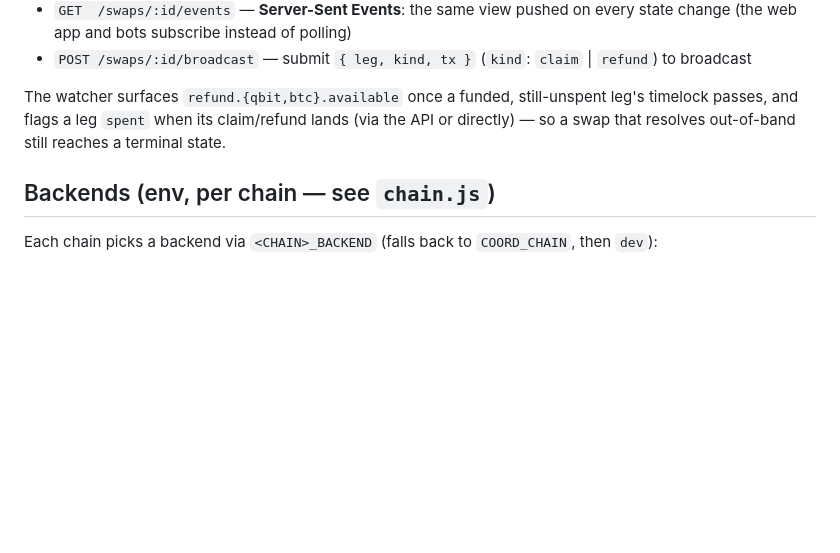
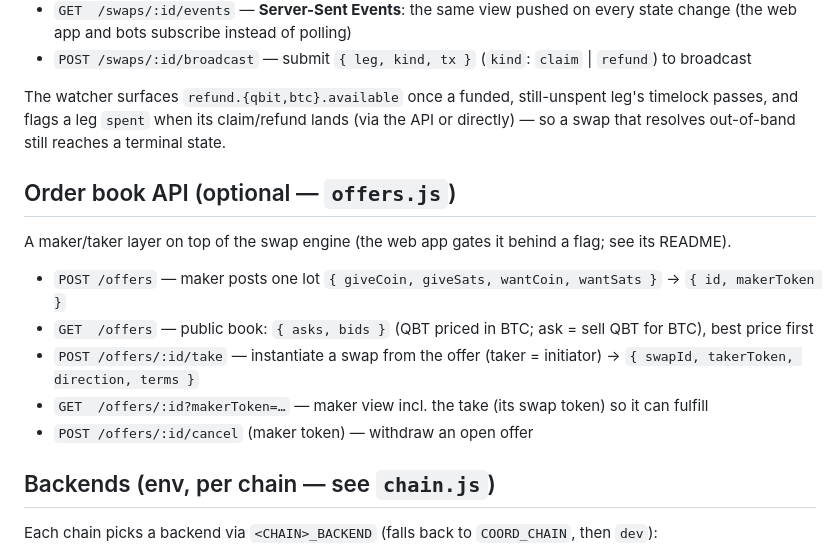
Before and after one commit to deezy-inc/qbit-swap, a Markdown page: swaplib/coordinator/README.md, the part around the change. GitHub-like rendering; blank space fills up the shorter version.

```diff
--- a/swaplib/coordinator/README.md
+++ b/swaplib/coordinator/README.md
@@ -27,6 +27,14 @@ headless market-maker **bot** drive it through the same HTTP API.
 The watcher surfaces `refund.{qbit,btc}.available` once a funded, still-unspent leg's timelock passes,
 and flags a leg `spent` when its claim/refund lands (via the API or directly) — so a swap that
 resolves out-of-band still reaches a terminal state.
+
+## Order book API (optional — `offers.js`)
+A maker/taker layer on top of the swap engine (the web app gates it behind a flag; see its README).
+- `POST /offers` — maker posts one lot `{ giveCoin, giveSats, wantCoin, wantSats }` → `{ id, makerToken }`
+- `GET  /offers` — public book: `{ asks, bids }` (QBT priced in BTC; ask = sell QBT for BTC), best price first
+- `POST /offers/:id/take` — instantiate a swap from the offer (taker = initiator) → `{ swapId, takerToken, direction, terms }`
+- `GET  /offers/:id?makerToken=…` — maker view incl. the take (its swap token) so it can fulfill
+- `POST /offers/:id/cancel` (maker token) — withdraw an open offer
 
 ## Backends (env, per chain — see `chain.js`)
 Each chain picks a backend via `<CHAIN>_BACKEND` (falls back to `COORD_CHAIN`, then `dev`):
```
Also changed, not shown: README.md (+4 -0 lines), swaplib/webapp/README.md (+9 -0 lines).
